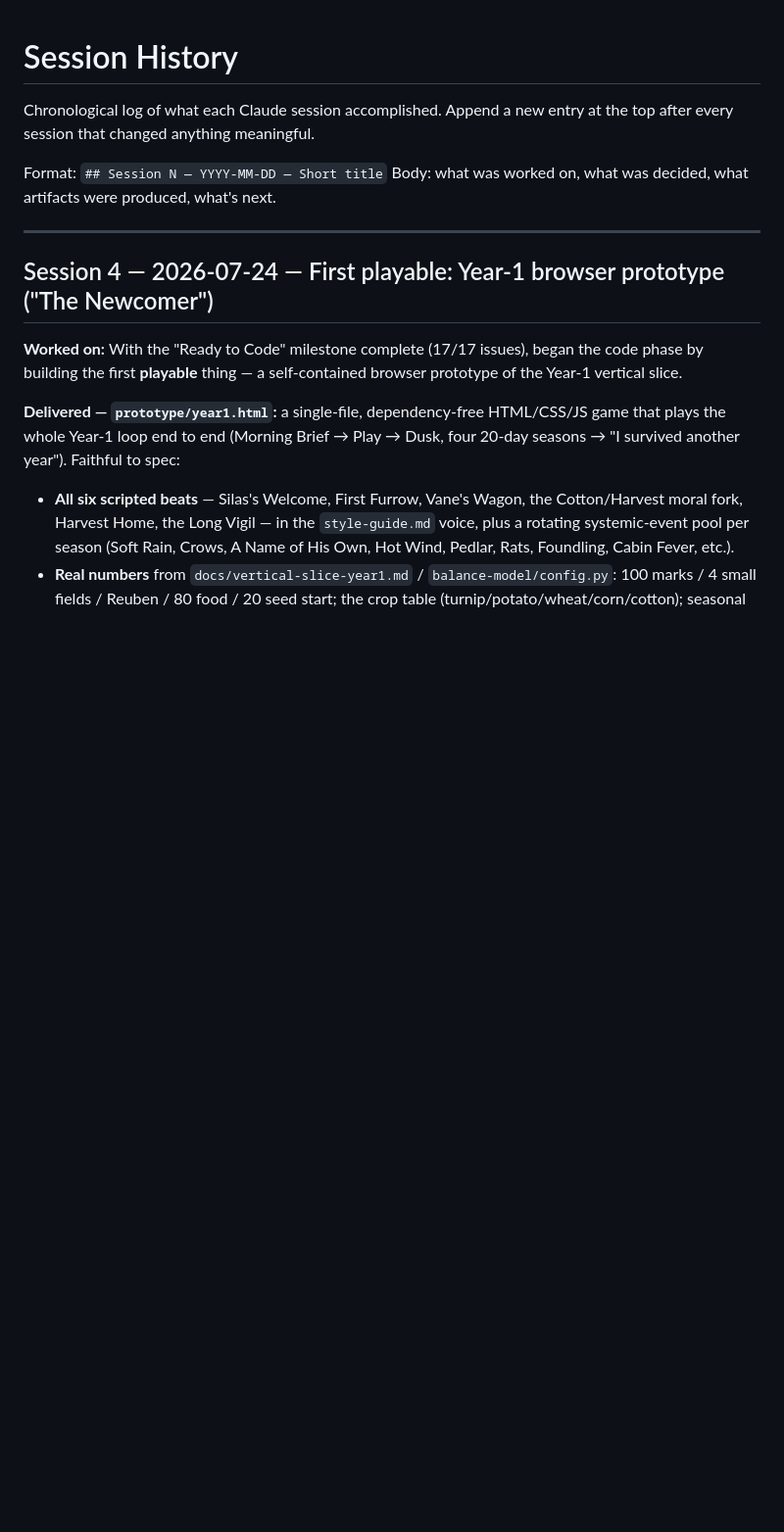
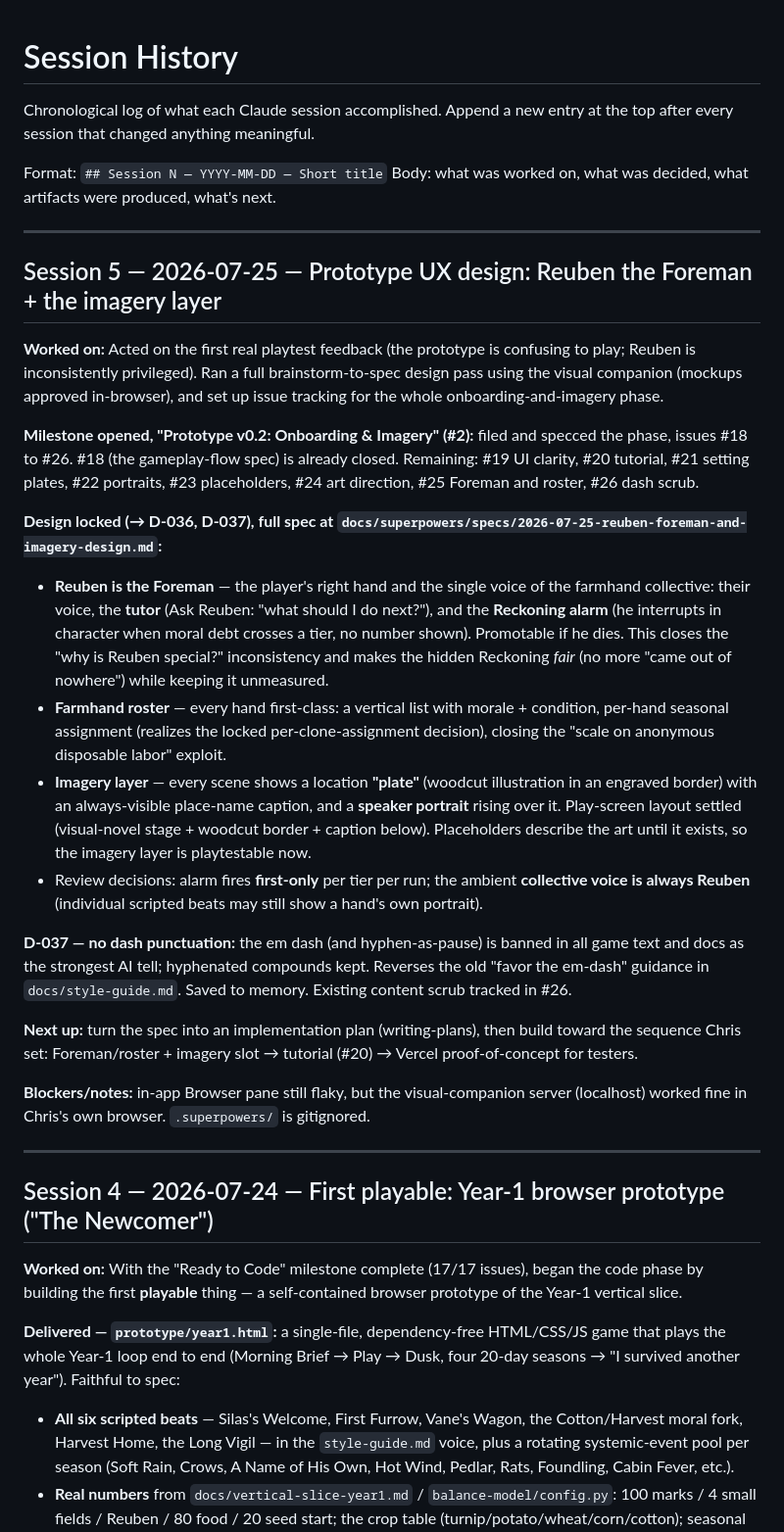
Before and after one commit to Cremacious/bushel-bone, a Markdown page: context/session-history.md, the part around the change. Shown at 98% size. Rendered like a GitHub page; blank space fills up the shorter version.

Commit message:
Lock review decisions (D-036/D-037); session log; milestone rename
- Spec: resolve the two open questions. Reckoning alarm fires first-only
  (first crossing into each tier per run); the ambient collective voice
  is always Reuben (scripted beats may still show a hand's own portrait).
- decisions-log: add D-036 (Reuben the Foreman + roster + imagery layer)
  and D-037 (no dash punctuation).
- session-history: Session 5 entry.
- Renamed milestone #2 title to drop the em dash (now uses a colon),
  per the new voice rule.

Co-Authored-By: Claude Opus 4.8 <noreply@anthropic.com>

```diff
--- a/context/session-history.md
+++ b/context/session-history.md
@@ -4,6 +4,26 @@ Chronological log of what each Claude session accomplished. Append a new entry a
 
 Format: `## Session N — YYYY-MM-DD — Short title`
 Body: what was worked on, what was decided, what artifacts were produced, what's next.
+
+---
+
+## Session 5 — 2026-07-25 — Prototype UX design: Reuben the Foreman + the imagery layer
+
+**Worked on:** Acted on the first real playtest feedback (the prototype is confusing to play; Reuben is inconsistently privileged). Ran a full brainstorm-to-spec design pass using the visual companion (mockups approved in-browser), and set up issue tracking for the whole onboarding-and-imagery phase.
+
+**Milestone opened, "Prototype v0.2: Onboarding & Imagery" (#2):** filed and specced the phase, issues #18 to #26. #18 (the gameplay-flow spec) is already closed. Remaining: #19 UI clarity, #20 tutorial, #21 setting plates, #22 portraits, #23 placeholders, #24 art direction, #25 Foreman and roster, #26 dash scrub.
+
+**Design locked (→ D-036, D-037), full spec at `docs/superpowers/specs/2026-07-25-reuben-foreman-and-imagery-design.md`:**
+- **Reuben is the Foreman** — the player's right hand and the single voice of the farmhand collective: their voice, the **tutor** (Ask Reuben: "what should I do next?"), and the **Reckoning alarm** (he interrupts in character when moral debt crosses a tier, no number shown). Promotable if he dies. This closes the "why is Reuben special?" inconsistency and makes the hidden Reckoning *fair* (no more "came out of nowhere") while keeping it unmeasured.
+- **Farmhand roster** — every hand first-class: a vertical list with morale + condition, per-hand seasonal assignment (realizes the locked per-clone-assignment decision), closing the "scale on anonymous disposable labor" exploit.
+- **Imagery layer** — every scene shows a location **"plate"** (woodcut illustration in an engraved border) with an always-visible place-name caption, and a **speaker portrait** rising over it. Play-screen layout settled (visual-novel stage + woodcut border + caption below). Placeholders describe the art until it exists, so the imagery layer is playtestable now.
+- Review decisions: alarm fires **first-only** per tier per run; the ambient **collective voice is always Reuben** (individual scripted beats may still show a hand's own portrait).
+
+**D-037 — no dash punctuation:** the em dash (and hyphen-as-pause) is banned in all game text and docs as the strongest AI tell; hyphenated compounds kept. Reverses the old "favor the em-dash" guidance in `docs/style-guide.md`. Saved to memory. Existing content scrub tracked in #26.
+
+**Next up:** turn the spec into an implementation plan (writing-plans), then build toward the sequence Chris set: Foreman/roster + imagery slot → tutorial (#20) → Vercel proof-of-concept for testers.
+
+**Blockers/notes:** in-app Browser pane still flaky, but the visual-companion server (localhost) worked fine in Chris's own browser. `.superpowers/` is gitignored.
 
 ---
 
```
Also changed, not shown: context/decisions-log.md (+8 -0 lines), 1 other file.
